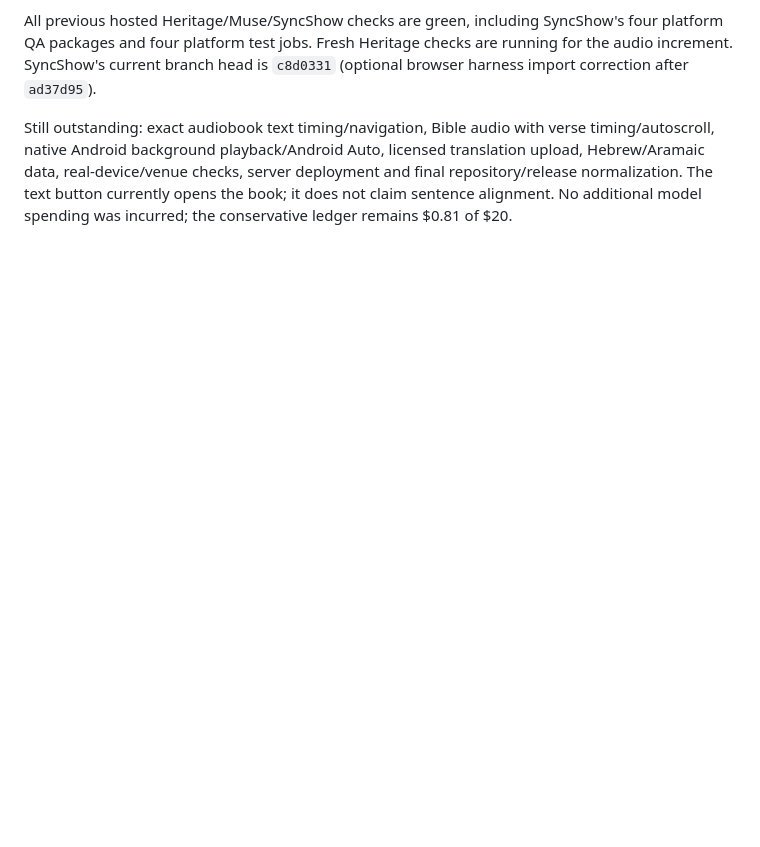
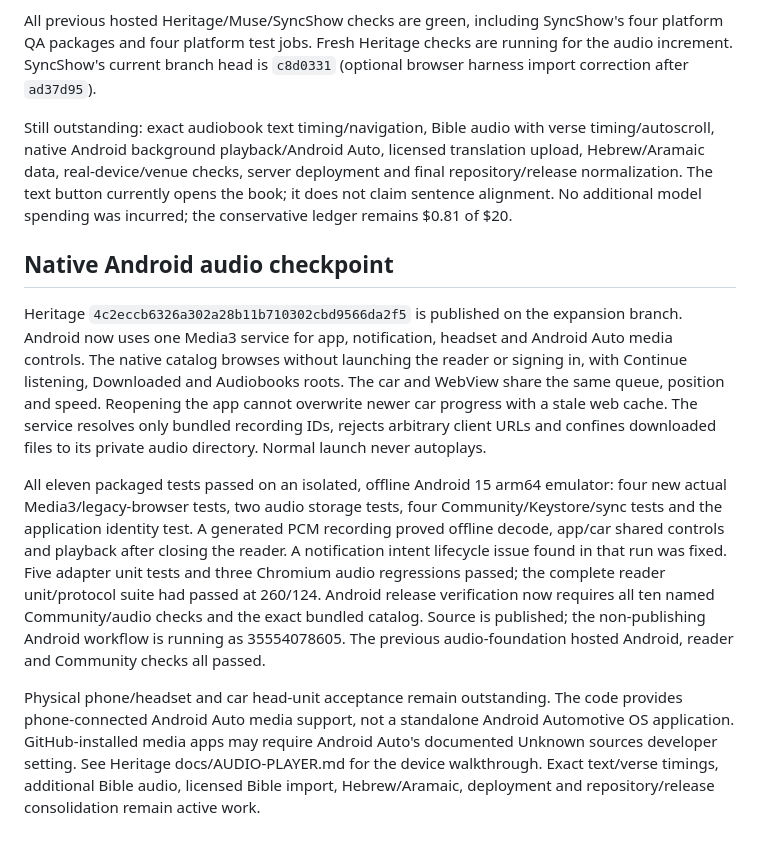
Before and after one commit to edydex/heritage-community, a Markdown page: docs/EXPANSION-2026-09-20.md, the part around the change. Rendered like a GitHub page; blank space fills up the shorter version.

Commit message:
Record tested native Android audio and car browsing increment

```diff
--- a/docs/EXPANSION-2026-09-20.md
+++ b/docs/EXPANSION-2026-09-20.md
@@ -86,3 +86,11 @@ Verification: 255 reader unit tests, 124 protocol tests and the complete 45-test
 All previous hosted Heritage/Muse/SyncShow checks are green, including SyncShow's four platform QA packages and four platform test jobs. Fresh Heritage checks are running for the audio increment. SyncShow's current branch head is `c8d0331` (optional browser harness import correction after `ad37d95`).
 
 Still outstanding: exact audiobook text timing/navigation, Bible audio with verse timing/autoscroll, native Android background playback/Android Auto, licensed translation upload, Hebrew/Aramaic data, real-device/venue checks, server deployment and final repository/release normalization. The text button currently opens the book; it does not claim sentence alignment. No additional model spending was incurred; the conservative ledger remains $0.81 of $20.
+
+## Native Android audio checkpoint
+
+Heritage `4c2eccb6326a302a28b11b710302cbd9566da2f5` is published on the expansion branch. Android now uses one Media3 service for app, notification, headset and Android Auto media controls. The native catalog browses without launching the reader or signing in, with Continue listening, Downloaded and Audiobooks roots. The car and WebView share the same queue, position and speed. Reopening the app cannot overwrite newer car progress with a stale web cache. The service resolves only bundled recording IDs, rejects arbitrary client URLs and confines downloaded files to its private audio directory. Normal launch never autoplays.
+
+All eleven packaged tests passed on an isolated, offline Android 15 arm64 emulator: four new actual Media3/legacy-browser tests, two audio storage tests, four Community/Keystore/sync tests and the application identity test. A generated PCM recording proved offline decode, app/car shared controls and playback after closing the reader. A notification intent lifecycle issue found in that run was fixed. Five adapter unit tests and three Chromium audio regressions passed; the complete reader unit/protocol suite had passed at 260/124. Android release verification now requires all ten named Community/audio checks and the exact bundled catalog. Source is published; the non-publishing Android workflow is running as 35554078605. The previous audio-foundation hosted Android, reader and Community checks all passed.
+
+Physical phone/headset and car head-unit acceptance remain outstanding. The code provides phone-connected Android Auto media support, not a standalone Android Automotive OS application. GitHub-installed media apps may require Android Auto's documented Unknown sources developer setting. See Heritage docs/AUDIO-PLAYER.md for the device walkthrough. Exact text/verse timings, additional Bible audio, licensed Bible import, Hebrew/Aramaic, deployment and repository/release consolidation remain active work.
```
